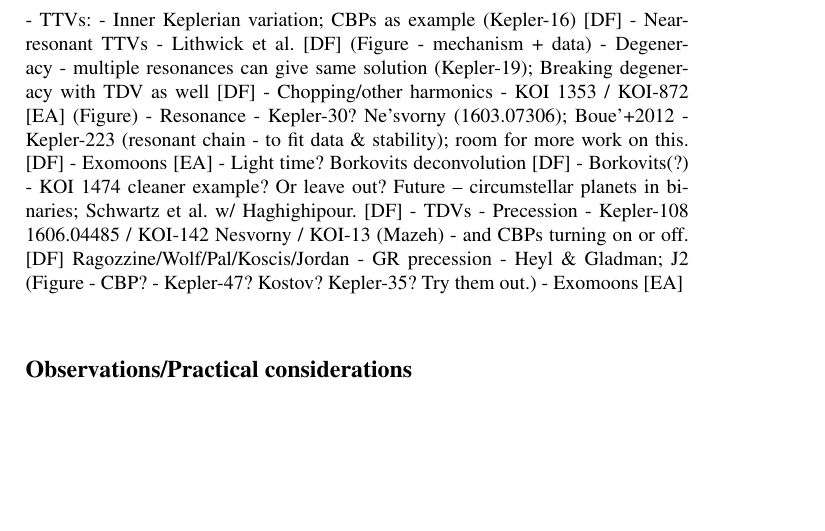
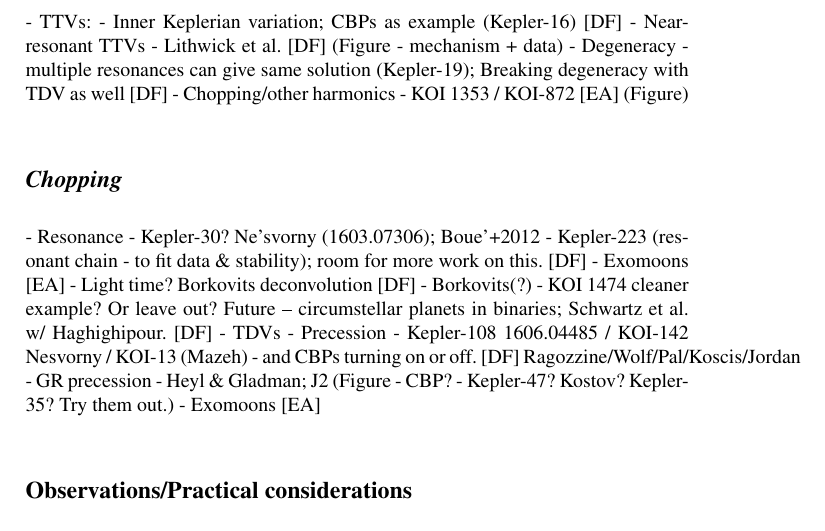
Before and after one commit to ericagol/TTV_review, a LaTeX document (agol_fabrycky.tex): part of page 6 of 8, cut so that both start at the same text, the shorter picture padded with empty space. Compiled offline with pdfLaTeX.

Commit message:
Added ttv_chopping plot

```diff
--- a/agol_fabrycky.tex
+++ b/agol_fabrycky.tex
@@ -280,6 +280,9 @@ of the Kepler-16 system \citep{2011Sci...333.1602D}.
     - Near-resonant TTVs - Lithwick et al.  [DF] (Figure - mechanism + data)
        - Degeneracy - multiple resonances can give same solution (Kepler-19); Breaking degeneracy with TDV as well [DF]
     - Chopping/other harmonics - KOI 1353 / KOI-872 [EA] (Figure)
+\subsection{Chopping}
+
+
     - Resonance - Kepler-30?  Ne'svorny (1603.07306); Boue'+2012 - Kepler-223 (resonant chain - to fit data \& stability); room for more work on this.  [DF]
     - Exomoons [EA]
     - Light time?  Borkovits deconvolution [DF]
```
Also changed, not shown: README.md, ttv_chopping.png (added), 2 other files.
